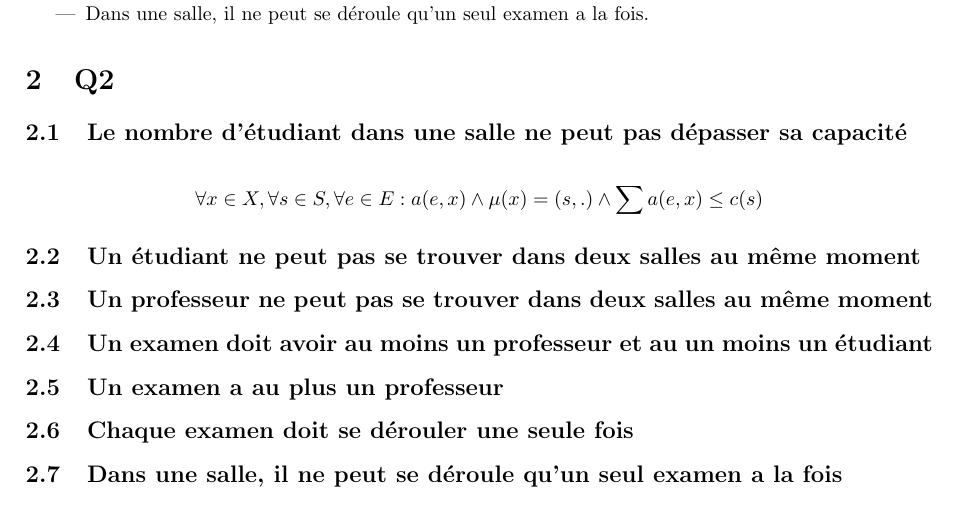
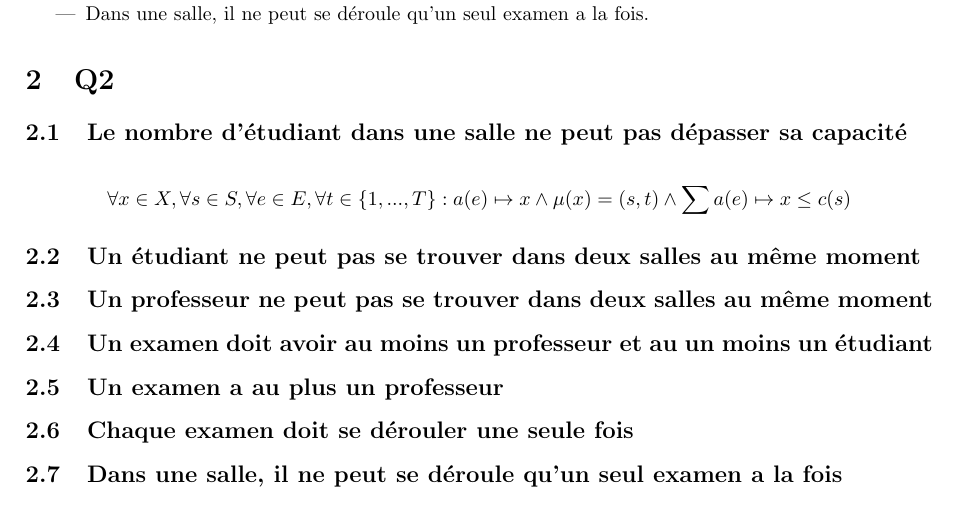
Before and after one commit to PierreGe/university-scheduling, a LaTeX document (rapport/rapport-infofond.tex): part of page 3 of 3, cut so that both start at the same text. Compiled offline with pdfLaTeX.

Commit message:
[fix] constraint 1 in maths

```diff
--- a/rapport/rapport-infofond.tex
+++ b/rapport/rapport-infofond.tex
@@ -59,7 +59,7 @@ Les contraintes sont les suivantes :
 \section{Q2}
 \subsection {Le nombre d'étudiant dans une salle ne peut pas dépasser sa capacité}
 \begin{displaymath}
-\forall x \in X , \forall s \in S ,\forall e \in E : a(e,x) \wedge \mu(x) = (s,.) \wedge \sum a(e,x) \leq c(s)
+\forall x \in X , \forall s \in S ,\forall e \in E, \forall t \in \{1,...,T\} : a(e) \mapsto {x} \wedge \mu(x) = (s,t) \wedge \sum a(e) \mapsto {x} \leq c(s)
 \end{displaymath}
 
 \subsection {Un étudiant ne peut pas se trouver dans deux salles au même moment}
```
Also changed, not shown: rapport/rapport-infofond.pdf (deleted).
